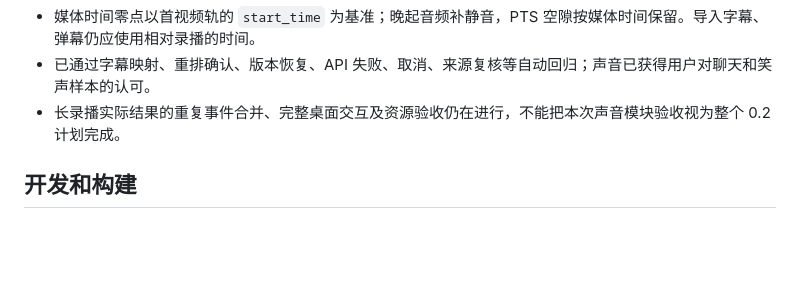
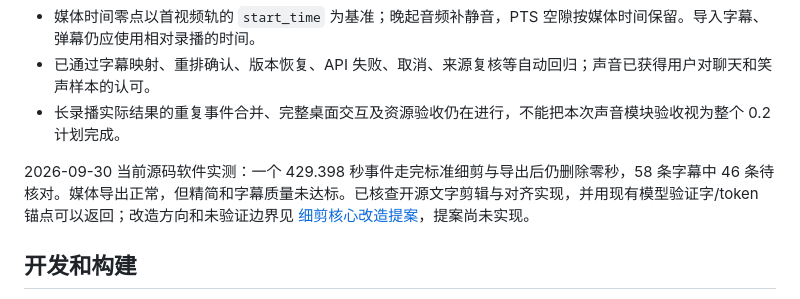
Before and after one commit to heyule69/SliceAI, a Markdown page: README.md, the part around the change. GitHub-like rendering; blank space fills up the shorter version.

Commit message:
docs: document evidence-based fine editing redesign

```diff
--- a/README.md
+++ b/README.md
@@ -34,6 +34,8 @@ Windows 录播切片客户端：先发现完整事件，再通过固定问答选
 - 媒体时间零点以首视频轨的 `start_time` 为基准；晚起音频补静音，PTS 空隙按媒体时间保留。导入字幕、弹幕仍应使用相对录播的时间。
 - 已通过字幕映射、重排确认、版本恢复、API 失败、取消、来源复核等自动回归；声音已获得用户对聊天和笑声样本的认可。
 - 长录播实际结果的重复事件合并、完整桌面交互及资源验收仍在进行，不能把本次声音模块验收视为整个 0.2 计划完成。
+
+2026-09-30 当前源码软件实测：一个 429.398 秒事件走完标准细剪与导出后仍删除零秒，58 条字幕中 46 条待核对。媒体导出正常，但精简和字幕质量未达标。已核查开源文字剪辑与对齐实现，并用现有模型验证字/token 锚点可以返回；改造方向和未验证边界见 [细剪核心改造提案](docs/fine-editing-redesign.md)，提案尚未实现。
 
 ## 开发和构建
 
```
Also changed, not shown: docs/fine-editing-redesign.md (added, +84 -0 lines).
